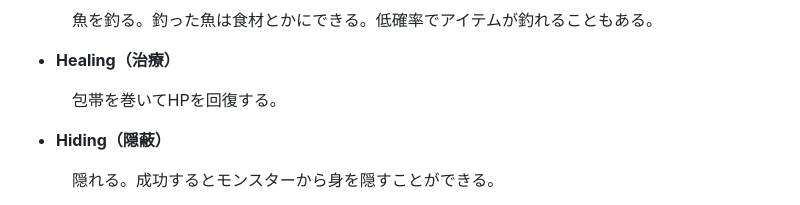
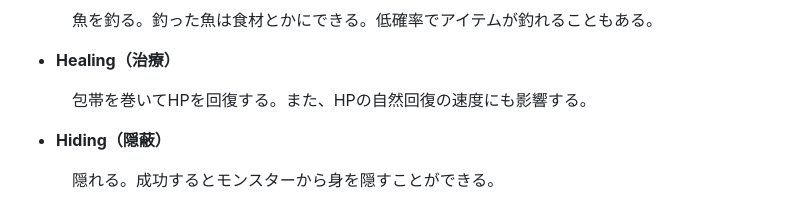
Before and after one commit to helfard/oberin, a Markdown page: md/characreate.md, the part around the change. Drawn GitHub-style.

```diff
--- a/md/characreate.md
+++ b/md/characreate.md
@@ -129,7 +129,7 @@ Oberinのキャラクター作成
 
 - **Healing（治療）**
 
-    　包帯を巻いてHPを回復する。
+    　包帯を巻いてHPを回復する。また、HPの自然回復の速度にも影響する。
 
 - **Hiding（隠蔽）**
 
```
